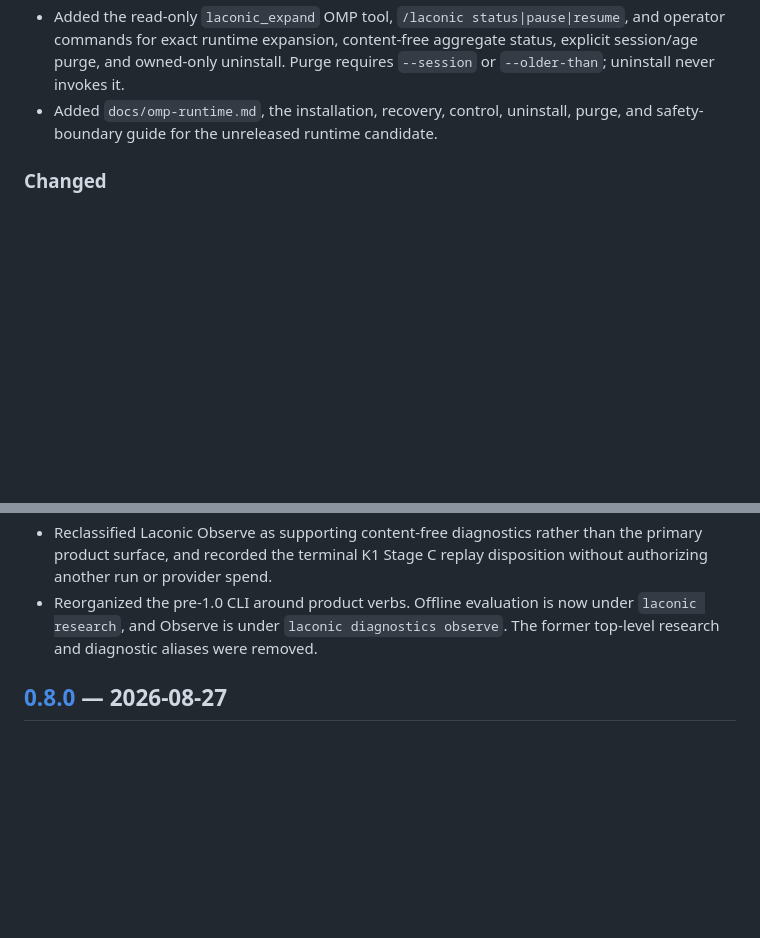
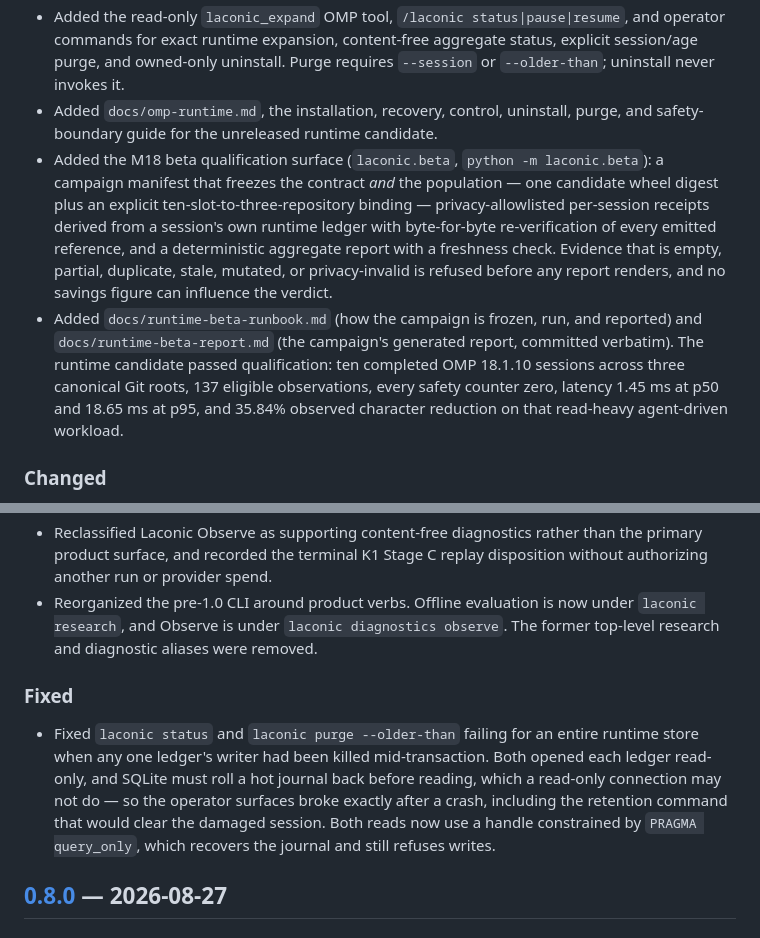
Before and after one commit to Mathews-Tom/laconic, a Markdown page: CHANGELOG.md, 2 parts joined by grey strips. Drawn GitHub-style; blank space fills up the shorter version.

```diff
--- a/CHANGELOG.md
+++ b/CHANGELOG.md
@@ -14,6 +14,8 @@ The format is based on [Keep a Changelog 1.1.0](https://keepachangelog.com/en/1.
 - Added tool-result interception for successful single-text `read`, `bash`, `grep`, and `glob` results. Unsupported tools, errors, mixed/non-text content, failed requests, and non-smaller candidates remain byte-for-byte pass-through.
 - Added the read-only `laconic_expand` OMP tool, `/laconic status|pause|resume`, and operator commands for exact runtime expansion, content-free aggregate status, explicit session/age purge, and owned-only uninstall. Purge requires `--session` or `--older-than`; uninstall never invokes it.
 - Added `docs/omp-runtime.md`, the installation, recovery, control, uninstall, purge, and safety-boundary guide for the unreleased runtime candidate.
+- Added the M18 beta qualification surface (`laconic.beta`, `python -m laconic.beta`): a campaign manifest that freezes the contract *and* the population — one candidate wheel digest plus an explicit ten-slot-to-three-repository binding — privacy-allowlisted per-session receipts derived from a session's own runtime ledger with byte-for-byte re-verification of every emitted reference, and a deterministic aggregate report with a freshness check. Evidence that is empty, partial, duplicate, stale, mutated, or privacy-invalid is refused before any report renders, and no savings figure can influence the verdict.
+- Added `docs/runtime-beta-runbook.md` (how the campaign is frozen, run, and reported) and `docs/runtime-beta-report.md` (the campaign's generated report, committed verbatim). The runtime candidate passed qualification: ten completed OMP 18.1.10 sessions across three canonical Git roots, 137 eligible observations, every safety counter zero, latency 1.45 ms at p50 and 18.65 ms at p95, and 35.84% observed character reduction on that read-heavy agent-driven workload.
 
 ### Changed
 
@@ -21,6 +23,10 @@ The format is based on [Keep a Changelog 1.1.0](https://keepachangelog.com/en/1.
 - Separated the runtime product gate from representative replay research. The committed fixture's 8.53% K1 result remains valid for that fixture and continues to bound general savings claims, but no longer blocks a safety-gated beta.
 - Reclassified Laconic Observe as supporting content-free diagnostics rather than the primary product surface, and recorded the terminal K1 Stage C replay disposition without authorizing another run or provider spend.
 - Reorganized the pre-1.0 CLI around product verbs. Offline evaluation is now under `laconic research`, and Observe is under `laconic diagnostics observe`. The former top-level research and diagnostic aliases were removed.
+
+### Fixed
+
+- Fixed `laconic status` and `laconic purge --older-than` failing for an entire runtime store when any one ledger's writer had been killed mid-transaction. Both opened each ledger read-only, and SQLite must roll a hot journal back before reading, which a read-only connection may not do — so the operator surfaces broke exactly after a crash, including the retention command that would clear the damaged session. Both reads now use a handle constrained by `PRAGMA query_only`, which recovers the journal and still refuses writes.
 
 ## [0.8.0] — 2026-08-27
 
```
Also changed, not shown: README.md (+6 -4 lines).
